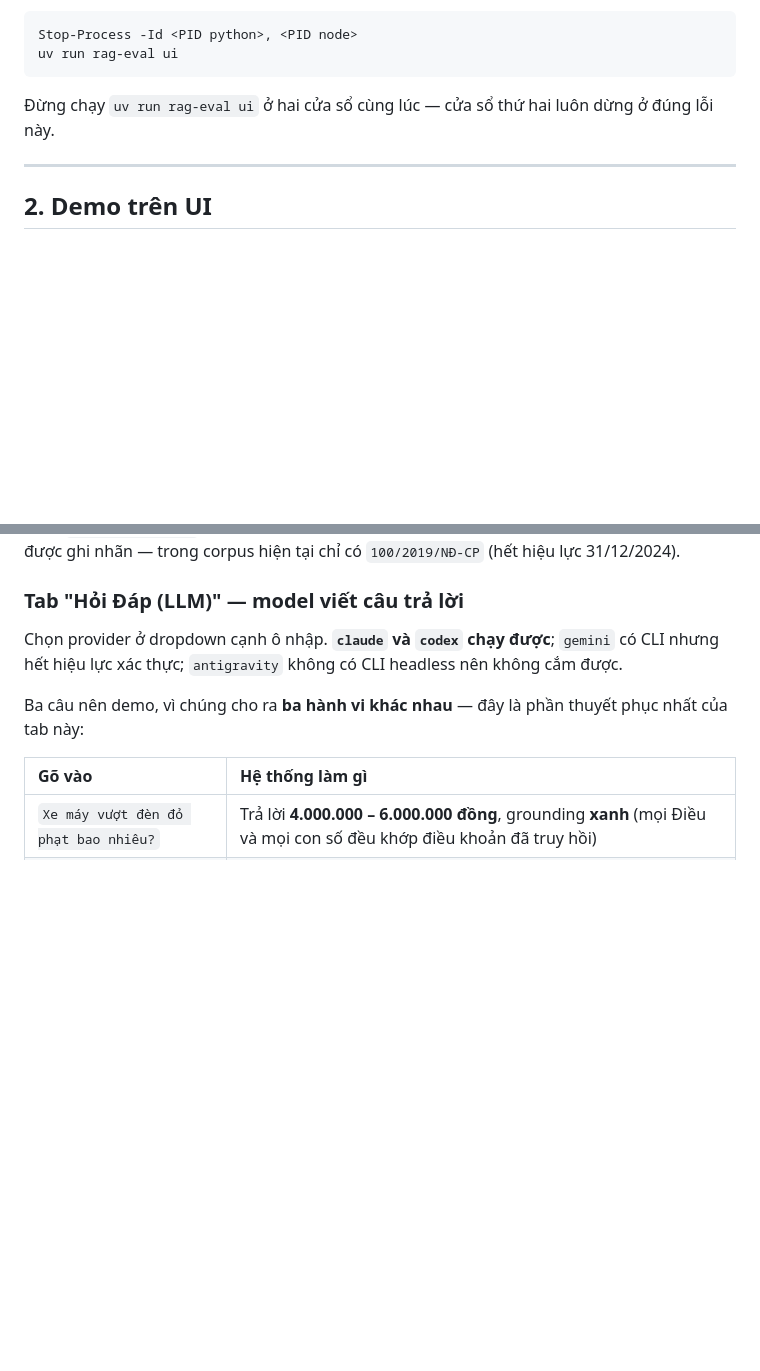
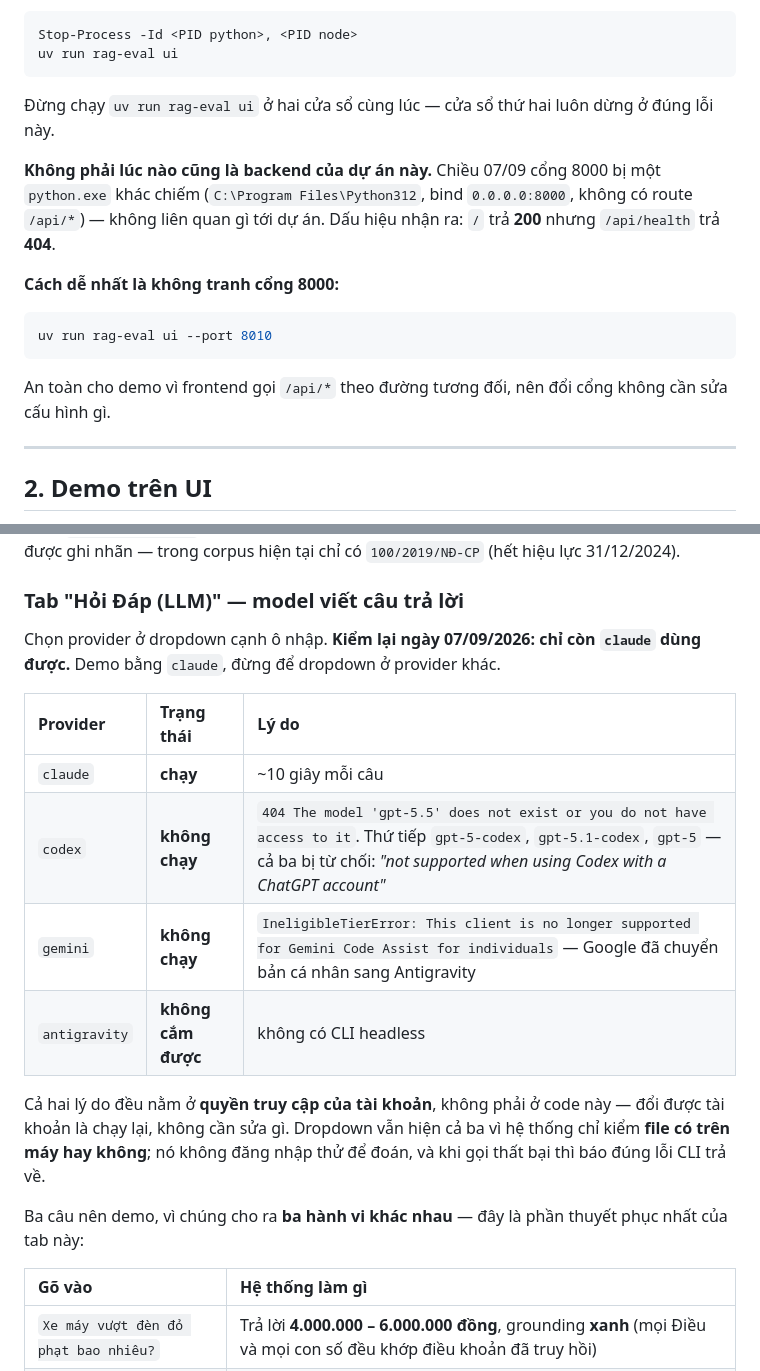
Before and after one commit to Hoang604/rag, a Markdown page: DEMO.md, 2 parts joined by grey strips. Rendered like a GitHub page; blank space fills up the shorter version.

Commit message:
docs: chỉ còn provider claude dùng được, và cách tránh tranh cổng 8000
Kiểm lại 07/09: codex và gemini đều hỏng, hai lý do khác nhau và cả hai nằm ở
quyền truy cập của tài khoản chứ không ở code này.

- codex: model gpt-5.5 trong ~/.codex/config.toml không thuộc quyền tài khoản
  (404). Thử tiếp gpt-5-codex, gpt-5.1-codex, gpt-5 — cả ba bị chặn với
  "not supported when using Codex with a ChatGPT account".
- gemini: IneligibleTierError, Google đã chuyển bản cá nhân sang Antigravity.

Trước đó codex chạy được và đã đo ~9s, nên đây đúng là trường hợp mà
available_providers() cố ý không đoán: nó chỉ báo file có trên máy hay không,
vì "có file" và "gọi được" là hai chuyện khác nhau — và chúng lệch nhau trong
đúng một ngày.

Thêm vào DEMO.md: cổng 8000 có thể bị một python.exe không liên quan chiếm
(dấu hiệu: / trả 200 mà /api/health trả 404); cách gọn nhất là
`uv run rag-eval ui --port 8010`, frontend gọi /api/* theo đường tương đối nên
đổi cổng không cần sửa cấu hình.

Co-Authored-By: Claude Opus 5 (1M context) <noreply@anthropic.com>

````diff
--- a/DEMO.md
+++ b/DEMO.md
@@ -123,6 +123,20 @@ uv run rag-eval ui
 Đừng chạy `uv run rag-eval ui` ở hai cửa sổ cùng lúc — cửa sổ thứ hai luôn
 dừng ở đúng lỗi này.
 
+**Không phải lúc nào cũng là backend của dự án này.** Chiều 07/09 cổng 8000 bị
+một `python.exe` khác chiếm (`C:\Program Files\Python312`, bind `0.0.0.0:8000`,
+không có route `/api/*`) — không liên quan gì tới dự án. Dấu hiệu nhận ra:
+`/` trả **200** nhưng `/api/health` trả **404**.
+
+**Cách dễ nhất là không tranh cổng 8000:**
+
+```powershell
+uv run rag-eval ui --port 8010
+```
+
+An toàn cho demo vì frontend gọi `/api/*` theo đường tương đối, nên đổi cổng
+không cần sửa cấu hình gì.
+
 ---
 
 ## 2. Demo trên UI
@@ -153,9 +167,20 @@ tư đó. Văn bản hết hiệu lực được ghi nhãn — trong corpus hi
 
 ### Tab "Hỏi Đáp (LLM)" — model viết câu trả lời
 
-Chọn provider ở dropdown cạnh ô nhập. **`claude` và `codex` chạy được**;
-`gemini` có CLI nhưng hết hiệu lực xác thực; `antigravity` không có CLI headless
-nên không cắm được.
+Chọn provider ở dropdown cạnh ô nhập. **Kiểm lại ngày 07/09/2026: chỉ còn
+`claude` dùng được.** Demo bằng `claude`, đừng để dropdown ở provider khác.
+
+| Provider | Trạng thái | Lý do |
+| :--- | :--- | :--- |
+| `claude` | **chạy** | ~10 giây mỗi câu |
+| `codex` | **không chạy** | `404 The model 'gpt-5.5' does not exist or you do not have access to it`. Thứ tiếp `gpt-5-codex`, `gpt-5.1-codex`, `gpt-5` — cả ba bị từ chối: *"not supported when using Codex with a ChatGPT account"* |
+| `gemini` | **không chạy** | `IneligibleTierError: This client is no longer supported for Gemini Code Assist for individuals` — Google đã chuyển bản cá nhân sang Antigravity |
+| `antigravity` | **không cắm được** | không có CLI headless |
+
+Cả hai lý do đều nằm ở **quyền truy cập của tài khoản**, không phải ở code này —
+đổi được tài khoản là chạy lại, không cần sửa gì. Dropdown vẫn hiện cả ba vì
+hệ thống chỉ kiểm **file có trên máy hay không**; nó không đăng nhập thử để đoán,
+và khi gọi thất bại thì báo đúng lỗi CLI trả về.
 
 Ba câu nên demo, vì chúng cho ra **ba hành vi khác nhau** — đây là phần thuyết
 phục nhất của tab này:
````
Also changed, not shown: README.md (+1 -1 lines).
